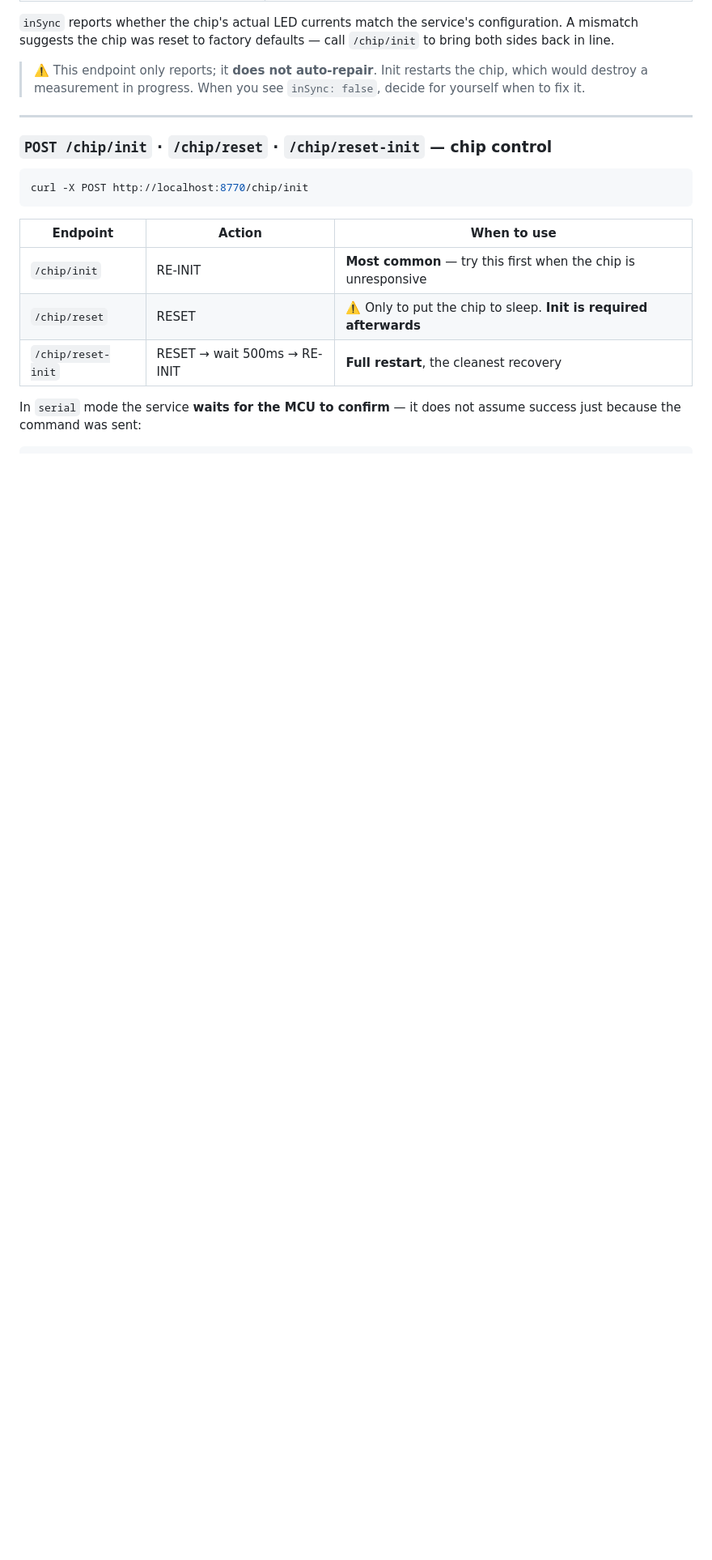
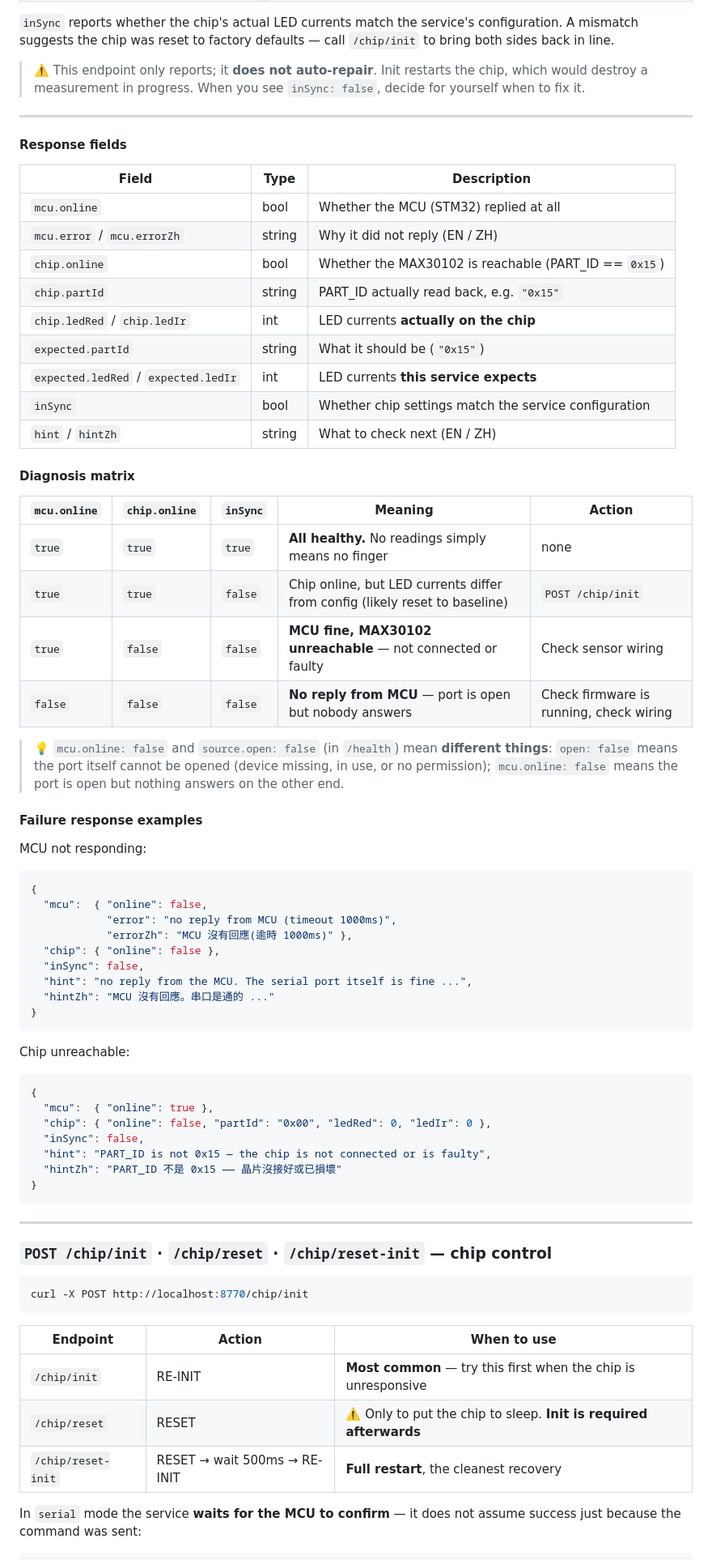
Before and after one commit to Felix1993-Jhan/Aquivio_Max30102_, a Markdown page: docs/SERVER_GUIDE.en.md, the part around the change. Shown at 81% size. Drawn GitHub-style; blank space fills up the shorter version.

````diff
--- a/docs/SERVER_GUIDE.en.md
+++ b/docs/SERVER_GUIDE.en.md
@@ -495,6 +495,64 @@ call `/chip/init` to bring both sides back in line.
 
 ---
 
+#### Response fields
+
+| Field | Type | Description |
+|---|---|---|
+| `mcu.online` | bool | Whether the MCU (STM32) replied at all |
+| `mcu.error` / `mcu.errorZh` | string | Why it did not reply (EN / ZH) |
+| `chip.online` | bool | Whether the MAX30102 is reachable (PART_ID == `0x15`) |
+| `chip.partId` | string | PART_ID actually read back, e.g. `"0x15"` |
+| `chip.ledRed` / `chip.ledIr` | int | LED currents **actually on the chip** |
+| `expected.partId` | string | What it should be (`"0x15"`) |
+| `expected.ledRed` / `expected.ledIr` | int | LED currents **this service expects** |
+| `inSync` | bool | Whether chip settings match the service configuration |
+| `hint` / `hintZh` | string | What to check next (EN / ZH) |
+
+#### Diagnosis matrix
+
+| `mcu.online` | `chip.online` | `inSync` | Meaning | Action |
+|---|---|---|---|---|
+| `true` | `true` | `true` | **All healthy.** No readings simply means no finger | none |
+| `true` | `true` | `false` | Chip online, but LED currents differ from config (likely reset to baseline) | `POST /chip/init` |
+| `true` | `false` | `false` | **MCU fine, MAX30102 unreachable** — not connected or faulty | Check sensor wiring |
+| `false` | `false` | `false` | **No reply from MCU** — port is open but nobody answers | Check firmware is running, check wiring |
+
+> 💡 `mcu.online: false` and `source.open: false` (in `/health`) mean **different
+> things**: `open: false` means the port itself cannot be opened (device missing,
+> in use, or no permission); `mcu.online: false` means the port is open but
+> nothing answers on the other end.
+
+#### Failure response examples
+
+MCU not responding:
+
+```json
+{
+  "mcu":  { "online": false,
+            "error": "no reply from MCU (timeout 1000ms)",
+            "errorZh": "MCU 沒有回應(逾時 1000ms)" },
+  "chip": { "online": false },
+  "inSync": false,
+  "hint": "no reply from the MCU. The serial port itself is fine ...",
+  "hintZh": "MCU 沒有回應。串口是通的 ..."
+}
+```
+
+Chip unreachable:
+
+```json
+{
+  "mcu":  { "online": true },
+  "chip": { "online": false, "partId": "0x00", "ledRed": 0, "ledIr": 0 },
+  "inSync": false,
+  "hint": "PART_ID is not 0x15 — the chip is not connected or is faulty",
+  "hintZh": "PART_ID 不是 0x15 —— 晶片沒接好或已損壞"
+}
+```
+
+---
+
 <a id="chip-init"></a>
 ### `POST /chip/init` · `/chip/reset` · `/chip/reset-init` — chip control
 
````
Also changed, not shown: docs/SERVER_GUIDE.zh-TW.md (+57 -0 lines).
